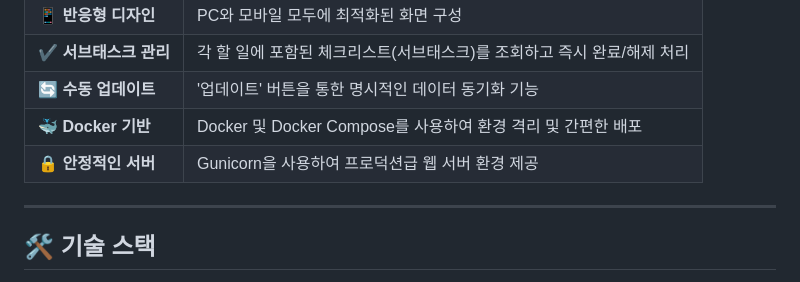
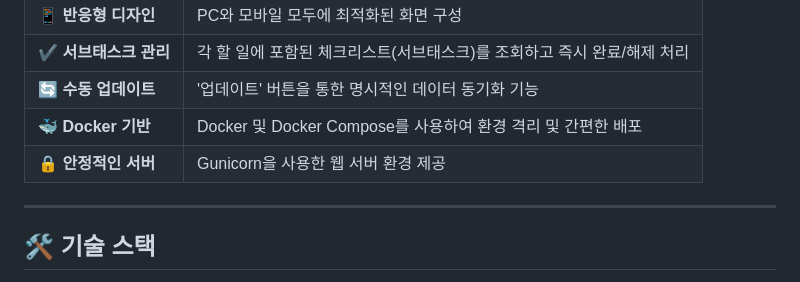
Before and after one commit to shin2012/mstodo_web, a Markdown page: README.md, the part around the change. Drawn GitHub-style.

Commit message:
docs: README 점검 수정 — 연도/표현/배지 스타일 정리

```diff
--- a/README.md
+++ b/README.md
@@ -53,7 +53,7 @@ Flask 기반으로 구축되었으며 Docker를 통해 간편하게 배포할
 | ✔️ **서브태스크 관리** | 각 할 일에 포함된 체크리스트(서브태스크)를 조회하고 즉시 완료/해제 처리 |
 | 🔄 **수동 업데이트** | '업데이트' 버튼을 통한 명시적인 데이터 동기화 기능 |
 | 🐳 **Docker 기반** | Docker 및 Docker Compose를 사용하여 환경 격리 및 간편한 배포 |
-| 🔒 **안정적인 서버** | Gunicorn을 사용하여 프로덕션급 웹 서버 환경 제공 |
+| 🔒 **안정적인 서버** | Gunicorn을 사용한 웹 서버 환경 제공 |
 
 ---
 
```
